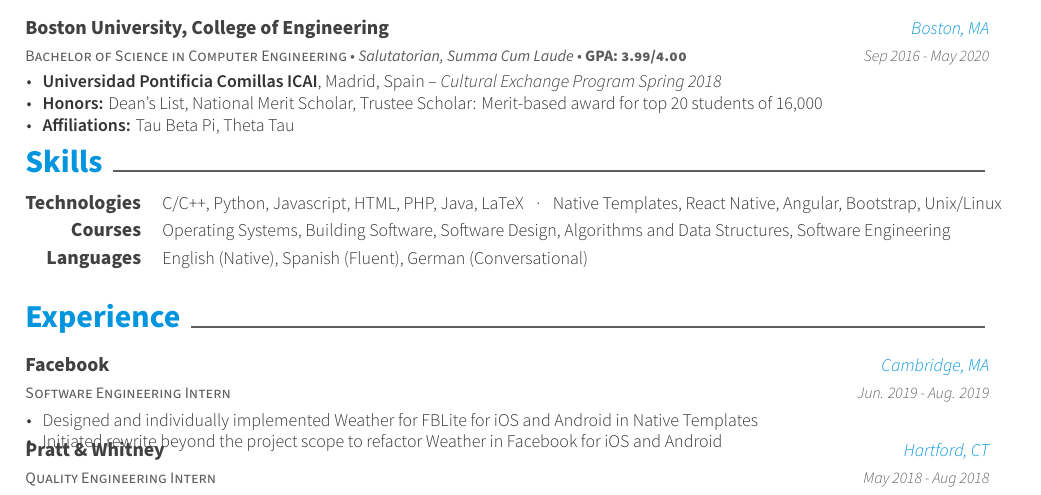
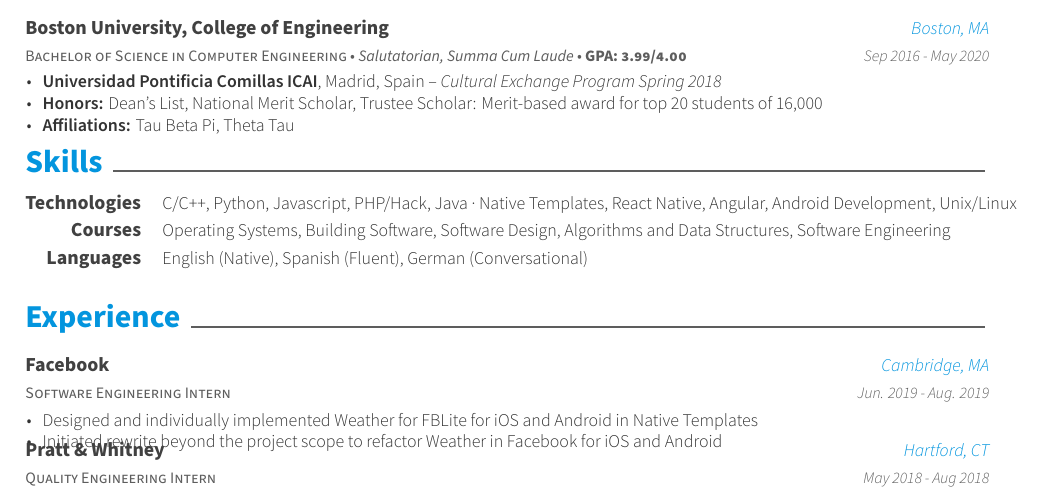
Before and after one commit to laurajoyerb/Resume, a LaTeX CV (resume_cv.tex, which reads cv-sections/skills.tex): part of the page, cut so that both start at the same text. Compiled offline with XeLaTeX.

Commit message:
shortened to one page

```diff
--- a/cv-sections/skills.tex
+++ b/cv-sections/skills.tex
@@ -14,7 +14,7 @@
 
 \cvskill
 {Technologies} % Category
-{C/C++, Python, Javascript, HTML, PHP, Java, LaTeX {\enskip\cdotp\enskip} Native Templates, React Native, Angular, Bootstrap, Unix/Linux}% Skills
+{C/C++, Python, Javascript, PHP/Hack, Java   {\cdotp}   Native Templates, React Native, Angular, Android Development, Unix/Linux}% Skills
 
 \cvskill
 {Courses}
--- a/resume_cv.tex
+++ b/resume_cv.tex
@@ -26,7 +26,7 @@
 
 \documentclass[11pt, a4paper]{awesome-cv} % A4 paper size by default, use 'letterpaper' for US letter
 
-\geometry{left=2cm, top=1cm, right=2cm, bottom=2cm, footskip=.5cm} % Configure page margins with geometry
+\geometry{left=2cm, top=1cm, right=2cm, bottom=1cm, footskip=.5cm} % Configure page margins with geometry
 
 \fontdir[fonts/] % Specify the location of the included fonts
 
```
Also changed, not shown: resume_cv.pdf, 2 other files.
